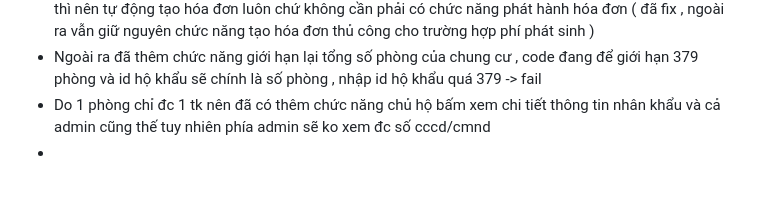
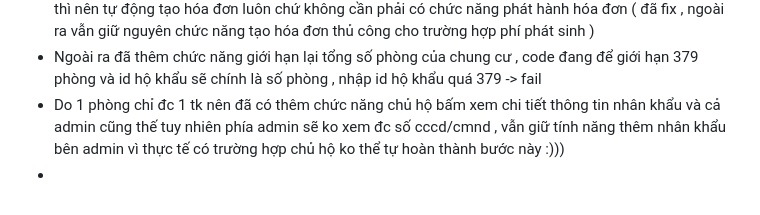
Before and after one commit to hleanhh7/quan-ly-chung-cu-nncnpm, a Markdown page: README.md, the part around the change. Rendered like a GitHub page.

```diff
--- a/README.md
+++ b/README.md
@@ -156,5 +156,5 @@ lưu ý, hiện nhớ check frontend để biết những chức năng hiện đ
 - sửa lại phần khai báo tạm trú tạm vắng: cần CCCD chứ ID nhân khẩu là gì?? ( đã fix , bây giờ 1 phòng chỉ đc cấp 1 tk do chủ hộ nắm và chủ hộ có chức năg thêm thông tin các nhân khẩu trong nhà để phục vụ khai báo hành chính )
 - khi cư dân đăng kí dịch vụ, bên bql không nhận được danh sách để duyệt và bên cư dân, sau khi duyệt thì nên tự động tạo hóa đơn luôn chứ không cần phải có chức năng phát hành hóa đơn ( đã fix , ngoài ra vẫn giữ nguyên chức năng tạo hóa đơn thủ công cho trường hợp phí phát sinh )
 - Ngoài ra đã thêm chức năng giới hạn lại tổng số phòng của chung cư , code đang để giới hạn 379 phòng và id hộ khẩu sẽ chính là số phòng , nhập id hộ khẩu quá 379 -> fail
-- Do 1 phòng chỉ đc 1 tk nên đã có thêm chức năng chủ hộ bấm xem chi tiết thông tin nhân khẩu và cả admin cũng thế tuy nhiên phía admin sẽ ko xem đc số cccd/cmnd
+- Do 1 phòng chỉ đc 1 tk nên đã có thêm chức năng chủ hộ bấm xem chi tiết thông tin nhân khẩu và cả admin cũng thế tuy nhiên phía admin sẽ ko xem đc số cccd/cmnd , vẫn giữ tính năng thêm nhân khẩu bên admin vì thực tế có trường hợp chủ hộ ko thể tự hoàn thành bước này :)))
 -
```
